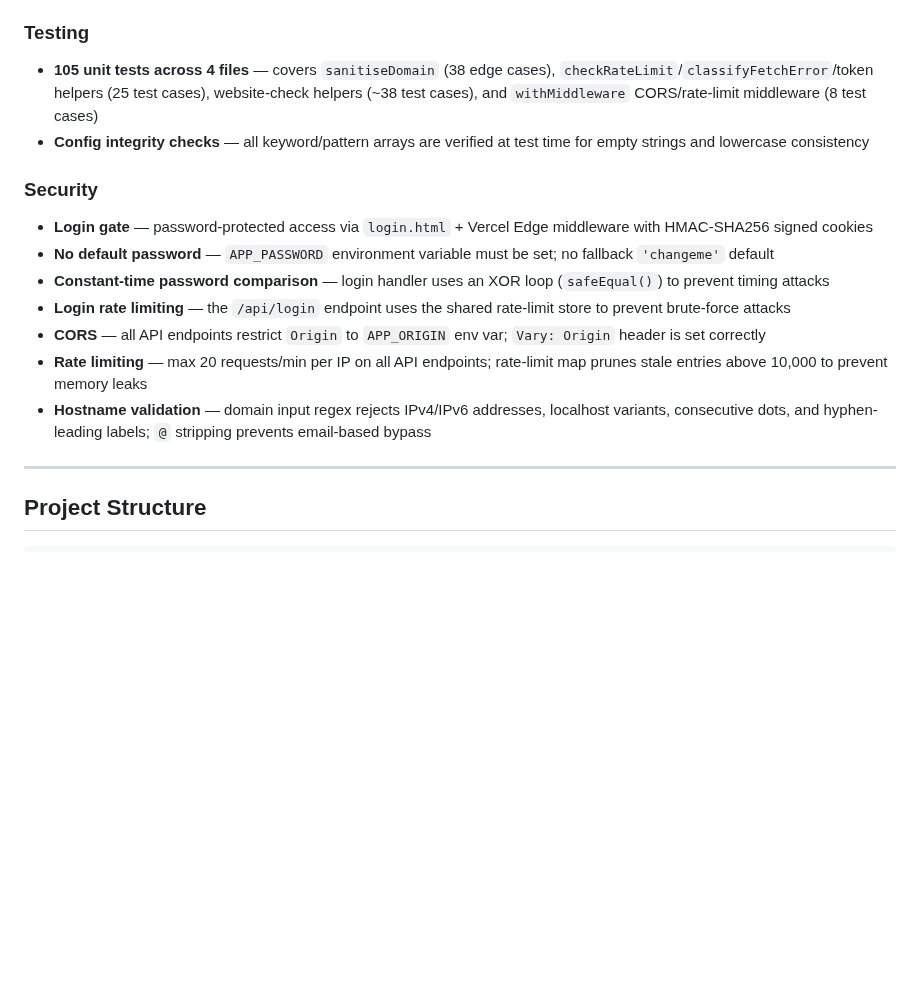
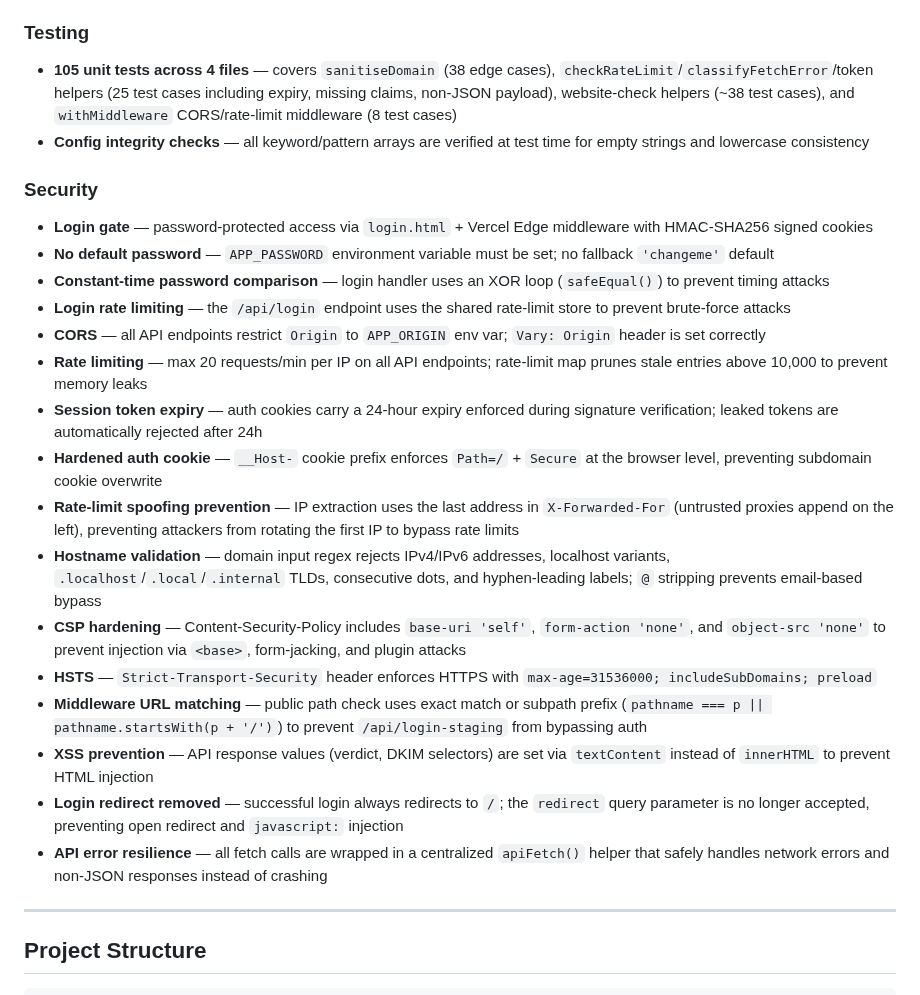
Before and after one commit to zakititan/arf-bounce-report-generator, a Markdown page: README.md, the part around one of its changes. Rendered like a GitHub page; blank space fills up the shorter version.

```diff
--- a/README.md
+++ b/README.md
@@ -56,7 +56,7 @@ A lightweight, zero-dependency internal tool for generating structured ARF (Abus
 - **Vercel Analytics & Speed Insights** — page view tracking and Core Web Vitals monitoring
 
 ### Testing
-- **105 unit tests across 4 files** — covers `sanitiseDomain` (38 edge cases), `checkRateLimit`/`classifyFetchError`/token helpers (25 test cases), website-check helpers (~38 test cases), and `withMiddleware` CORS/rate-limit middleware (8 test cases)
+- **105 unit tests across 4 files** — covers `sanitiseDomain` (38 edge cases), `checkRateLimit`/`classifyFetchError`/token helpers (25 test cases including expiry, missing claims, non-JSON payload), website-check helpers (~38 test cases), and `withMiddleware` CORS/rate-limit middleware (8 test cases)
 - **Config integrity checks** — all keyword/pattern arrays are verified at test time for empty strings and lowercase consistency
 
 ### Security
@@ -66,7 +66,16 @@ A lightweight, zero-dependency internal tool for generating structured ARF (Abus
 - **Login rate limiting** — the `/api/login` endpoint uses the shared rate-limit store to prevent brute-force attacks
 - **CORS** — all API endpoints restrict `Origin` to `APP_ORIGIN` env var; `Vary: Origin` header is set correctly
 - **Rate limiting** — max 20 requests/min per IP on all API endpoints; rate-limit map prunes stale entries above 10,000 to prevent memory leaks
-- **Hostname validation** — domain input regex rejects IPv4/IPv6 addresses, localhost variants, consecutive dots, and hyphen-leading labels; `@` stripping prevents email-based bypass
+- **Session token expiry** — auth cookies carry a 24-hour expiry enforced during signature verification; leaked tokens are automatically rejected after 24h
+- **Hardened auth cookie** — `__Host-` cookie prefix enforces `Path=/` + `Secure` at the browser level, preventing subdomain cookie overwrite
+- **Rate-limit spoofing prevention** — IP extraction uses the last address in `X-Forwarded-For` (untrusted proxies append on the left), preventing attackers from rotating the first IP to bypass rate limits
+- **Hostname validation** — domain input regex rejects IPv4/IPv6 addresses, localhost variants, `.localhost`/`.local`/`.internal` TLDs, consecutive dots, and hyphen-leading labels; `@` stripping prevents email-based bypass
+- **CSP hardening** — Content-Security-Policy includes `base-uri 'self'`, `form-action 'none'`, and `object-src 'none'` to prevent injection via `<base>`, form-jacking, and plugin attacks
+- **HSTS** — `Strict-Transport-Security` header enforces HTTPS with `max-age=31536000; includeSubDomains; preload`
+- **Middleware URL matching** — public path check uses exact match or subpath prefix (`pathname === p || pathname.startsWith(p + '/')`) to prevent `/api/login-staging` from bypassing auth
+- **XSS prevention** — API response values (verdict, DKIM selectors) are set via `textContent` instead of `innerHTML` to prevent HTML injection
+- **Login redirect removed** — successful login always redirects to `/`; the `redirect` query parameter is no longer accepted, preventing open redirect and `javascript:` injection
+- **API error resilience** — all fetch calls are wrapped in a centralized `apiFetch()` helper that safely handles network errors and non-JSON responses instead of crashing
 
 ---
 
```
Also changed, not shown: other parts of README.md (+20 -2 lines).
